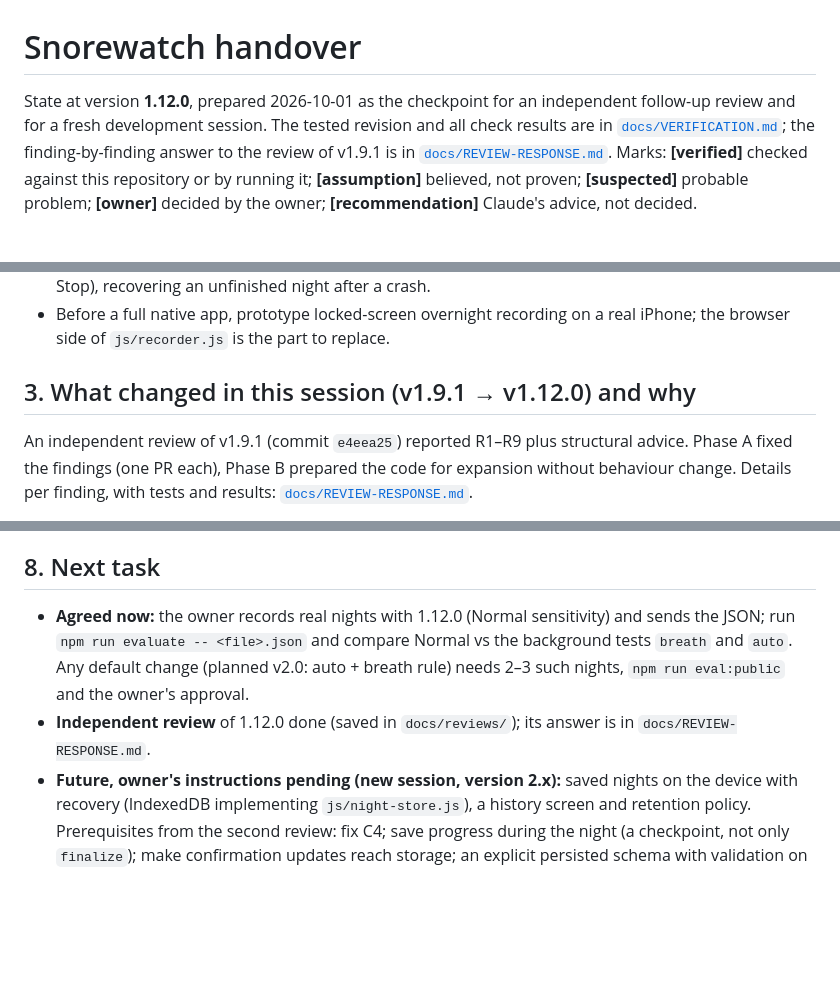
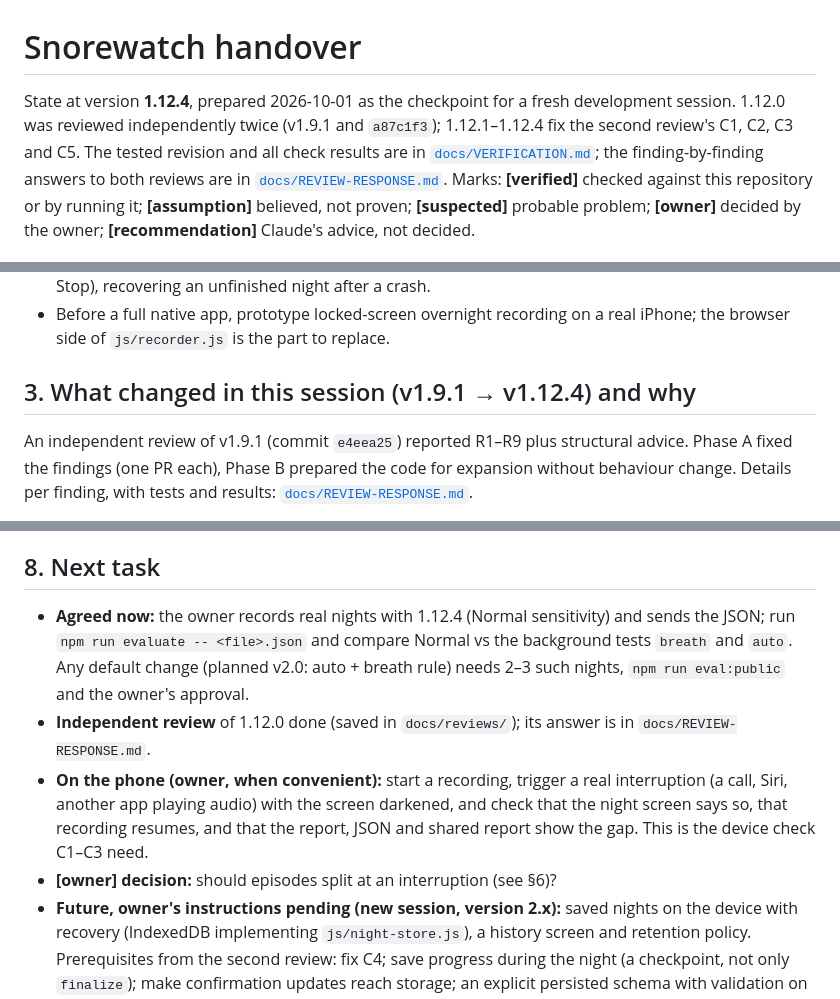
Before and after one commit to kirdhsali/Snore, a Markdown page: docs/HANDOVER.md, 3 parts joined by grey strips. GitHub-like rendering; blank space fills up the shorter version.

```diff
--- a/docs/HANDOVER.md
+++ b/docs/HANDOVER.md
@@ -1,9 +1,10 @@
 # Snorewatch handover
 
-State at version **1.12.0**, prepared 2026-10-01 as the checkpoint for an independent
-follow-up review and for a fresh development session. The tested revision and all
+State at version **1.12.4**, prepared 2026-10-01 as the checkpoint for a fresh
+development session. 1.12.0 was reviewed independently twice (v1.9.1 and `a87c1f3`);
+1.12.1–1.12.4 fix the second review's C1, C2, C3 and C5. The tested revision and all
 check results are in [`docs/VERIFICATION.md`](VERIFICATION.md); the finding-by-finding
-answer to the review of v1.9.1 is in [`docs/REVIEW-RESPONSE.md`](REVIEW-RESPONSE.md).
+answers to both reviews are in [`docs/REVIEW-RESPONSE.md`](REVIEW-RESPONSE.md).
 Marks: **[verified]** checked against this repository or by running it;
 **[assumption]** believed, not proven; **[suspected]** probable problem;
 **[owner]** decided by the owner; **[recommendation]** Claude's advice, not decided.
@@ -81,7 +82,7 @@ Claude's recommendations (**[recommendation]**, not decided):
 - Before a full native app, prototype locked-screen overnight recording on a real
   iPhone; the browser side of `js/recorder.js` is the part to replace.
 
-## 3. What changed in this session (v1.9.1 → v1.12.0) and why
+## 3. What changed in this session (v1.9.1 → v1.12.4) and why
 
 An independent review of v1.9.1 (commit `e4eea25`) reported R1–R9 plus structural
 advice. Phase A fixed the findings (one PR each), Phase B prepared the code for
@@ -249,12 +250,17 @@ when `CI tests` is green (Claude may merge its own PRs); bump `package.json` and
 
 ## 8. Next task
 
-- **Agreed now:** the owner records real nights with 1.12.0 (Normal sensitivity) and
+- **Agreed now:** the owner records real nights with 1.12.4 (Normal sensitivity) and
   sends the JSON; run `npm run evaluate -- <file>.json` and compare Normal vs the
   background tests `breath` and `auto`. Any default change (planned v2.0: auto +
   breath rule) needs 2–3 such nights, `npm run eval:public` and the owner's approval.
 - **Independent review** of 1.12.0 done (saved in `docs/reviews/`); its answer is in
   `docs/REVIEW-RESPONSE.md`.
+- **On the phone (owner, when convenient):** start a recording, trigger a real
+  interruption (a call, Siri, another app playing audio) with the screen darkened,
+  and check that the night screen says so, that recording resumes, and that the
+  report, JSON and shared report show the gap. This is the device check C1–C3 need.
+- **[owner] decision:** should episodes split at an interruption (see §6)?
 - **Future, owner's instructions pending (new session, version 2.x):** saved nights
   on the device with recovery (IndexedDB implementing `js/night-store.js`), a history
   screen and retention policy.
```
Also changed, not shown: other parts of docs/HANDOVER.md (+1 -1 lines), docs/REVIEW-RESPONSE.md (+5 -1 lines), docs/VERIFICATION.md (+30 -2 lines).
